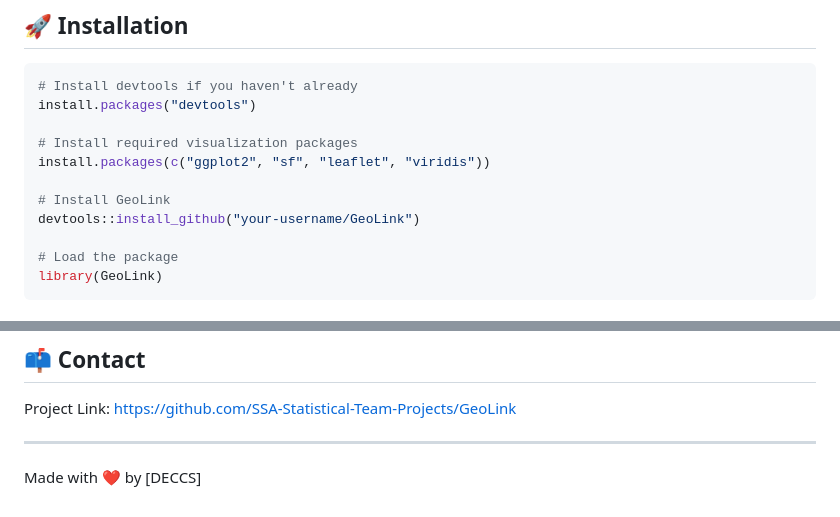
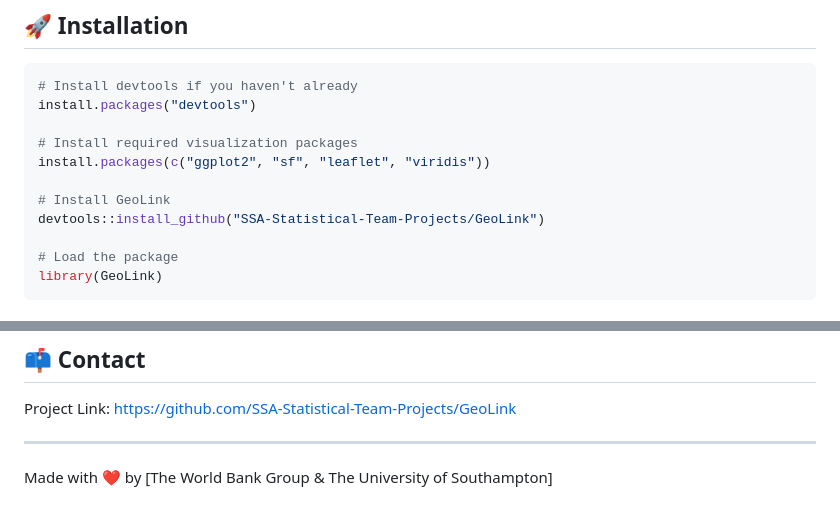
Before and after one commit to SSA-Statistical-Team-Projects/GeoLink, a Markdown page: README.md, 2 parts joined by grey strips. Drawn GitHub-style.

```diff
--- a/README.md
+++ b/README.md
@@ -43,7 +47,7 @@ install.packages("devtools")
 install.packages(c("ggplot2", "sf", "leaflet", "viridis"))
 
 # Install GeoLink
-devtools::install_github("your-username/GeoLink")
+devtools::install_github("SSA-Statistical-Team-Projects/GeoLink")
 
 # Load the package
 library(GeoLink)
@@ -282,4 +286,4 @@ This project is licensed under the MIT License - see the [LICENSE.md](LICENSE.md
 Project Link: [https://github.com/SSA-Statistical-Team-Projects/GeoLink](https://github.com/SSA-Statistical-Team-Projects/GeoLink)
 
 ---
-Made with ❤️ by [DECCS]
+Made with ❤️ by [The World Bank Group & The University of Southampton]
```
Also changed, not shown: other parts of README.md (+6 -2 lines).
